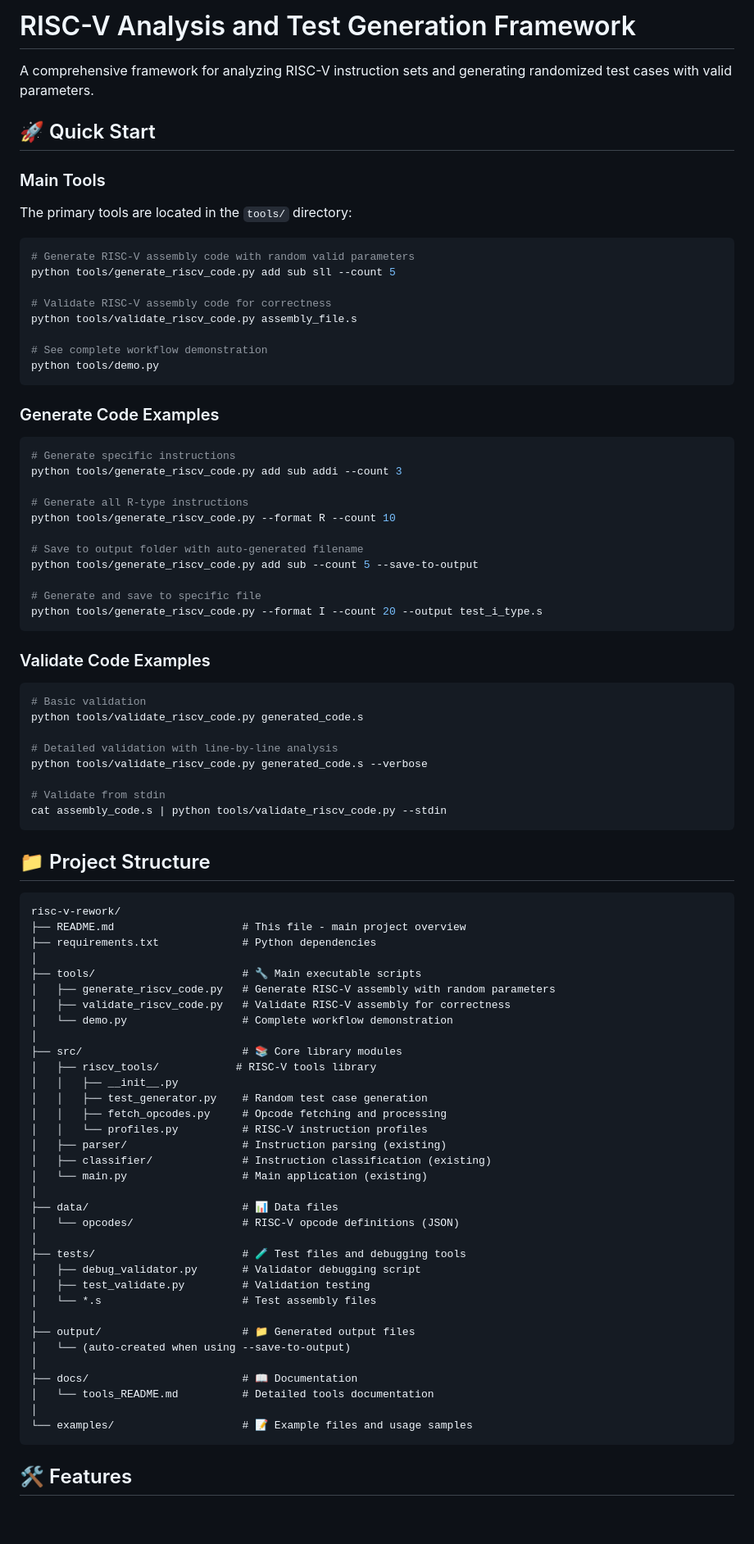
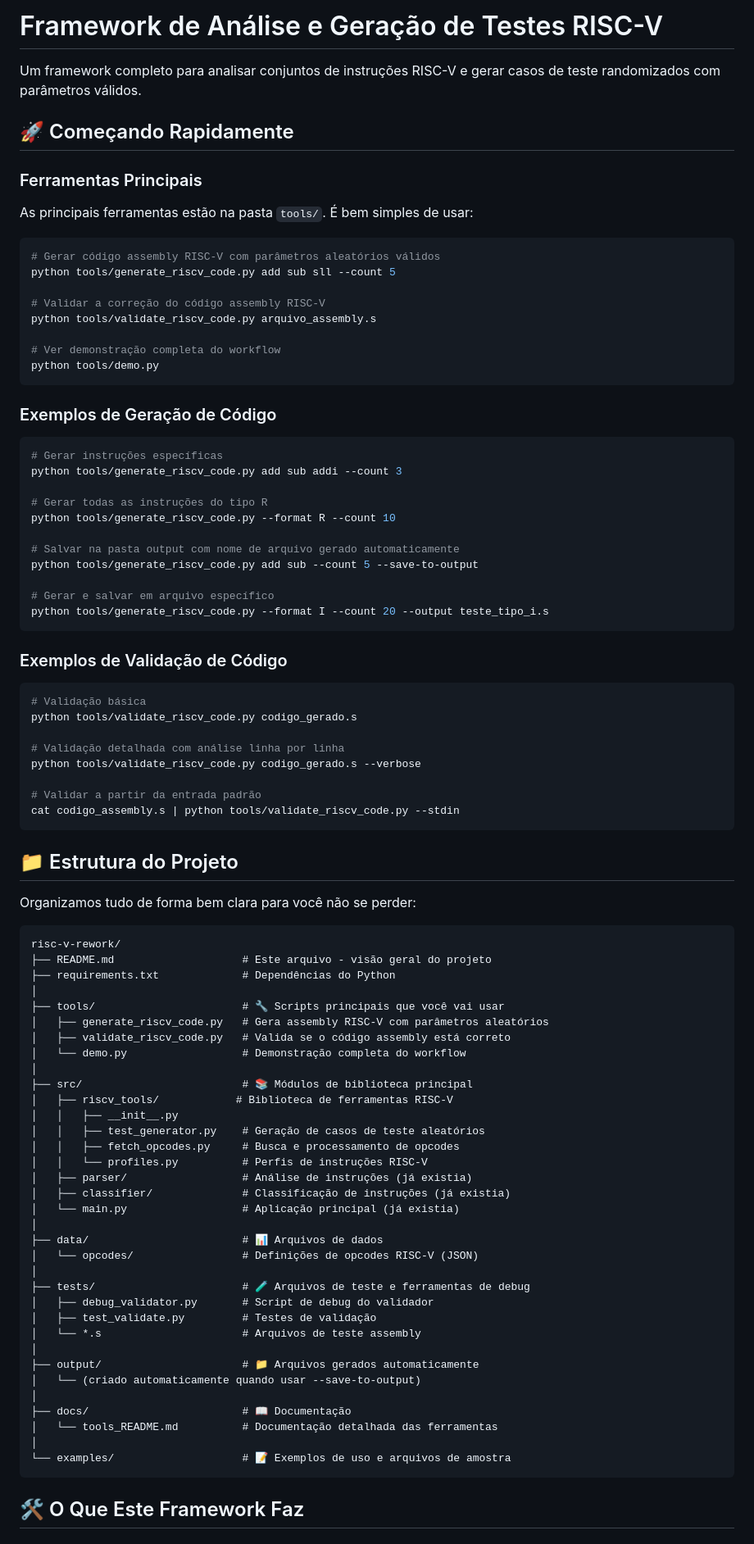
Before and after one commit to EnricoPf/risc-v-test-generation, a Markdown page: README.md, the part around the change printed below. Shown: that part at 82% size. Drawn GitHub-style; blank space fills up the shorter version.

````diff
--- a/README.md
+++ b/README.md
@@ -1,91 +1,93 @@
-# RISC-V Analysis and Test Generation Framework
+# Framework de Análise e Geração de Testes RISC-V
 
-A comprehensive framework for analyzing RISC-V instruction sets and generating randomized test cases with valid parameters.
+Um framework completo para analisar conjuntos de instruções RISC-V e gerar casos de teste randomizados com parâmetros válidos.
 
-## 🚀 Quick Start
+## 🚀 Começando Rapidamente
 
-### Main Tools
+### Ferramentas Principais
 
-The primary tools are located in the `tools/` directory:
+As principais ferramentas estão na pasta `tools/`. É bem simples de usar:
 
 ```bash
-# Generate RISC-V assembly code with random valid parameters
+# Gerar código assembly RISC-V com parâmetros aleatórios válidos
 python tools/generate_riscv_code.py add sub sll --count 5
 
-# Validate RISC-V assembly code for correctness
-python tools/validate_riscv_code.py assembly_file.s
+# Validar a correção do código assembly RISC-V
+python tools/validate_riscv_code.py arquivo_assembly.s
 
-# See complete workflow demonstration
+# Ver demonstração completa do workflow
 python tools/demo.py
 ```
 
-### Generate Code Examples
+### Exemplos de Geração de Código
 
 ```bash
-# Generate specific instructions
+# Gerar instruções específicas
 python tools/generate_riscv_code.py add sub addi --count 3
 
-# Generate all R-type instructions
+# Gerar todas as instruções do tipo R
 python tools/generate_riscv_code.py --format R --count 10
 
-# Save to output folder with auto-generated filename
+# Salvar na pasta output com nome de arquivo gerado automaticamente
 python tools/generate_riscv_code.py add sub --count 5 --save-to-output
 
-# Generate and save to specific file
-python tools/generate_riscv_code.py --format I --count 20 --output test_i_type.s
+# Gerar e salvar em arquivo específico
+python tools/generate_riscv_code.py --format I --count 20 --output teste_tipo_i.s
 ```
 
-### Validate Code Examples
+### Exemplos de Validação de Código
 
 ```bash
-# Basic validation
-python tools/validate_riscv_code.py generated_code.s
+# Validação básica
+python tools/validate_riscv_code.py codigo_gerado.s
 
-# Detailed validation with line-by-line analysis
-python tools/validate_riscv_code.py generated_code.s --verbose
+# Validação detalhada com análise linha por linha
+python tools/validate_riscv_code.py codigo_gerado.s --verbose
 
-# Validate from stdin
-cat assembly_code.s | python tools/validate_riscv_code.py --stdin
+# Validar a partir da entrada padrão
+cat codigo_assembly.s | python tools/validate_riscv_code.py --stdin
 ```
 
-## 📁 Project Structure
+## 📁 Estrutura do Projeto
+
+Organizamos tudo de forma bem clara para você não se perder:
 
 ```
 risc-v-rework/
-├── README.md                    # This file - main project overview
-├── requirements.txt             # Python dependencies
+├── README.md                    # Este arquivo - visão geral do projeto
+├── requirements.txt             # Dependências do Python
 │
-├── tools/                       # 🔧 Main executable scripts
-│   ├── generate_riscv_code.py   # Generate RISC-V assembly with random parameters
-│   ├── validate_riscv_code.py   # Validate RISC-V assembly for correctness
-│   └── demo.py                  # Complete workflow demonstration
+├── tools/                       # 🔧 Scripts principais que você vai usar
+│   ├── generate_riscv_code.py   # Gera assembly RISC-V com parâmetros aleatórios
+│   ├── validate_riscv_code.py   # Valida se o código assembly está correto
+│   └── demo.py                  # Demonstração completa do workflow
 │
-├── src/                         # 📚 Core library modules
-│   ├── riscv_tools/            # RISC-V tools library
+├── src/                         # 📚 Módulos de biblioteca principal
+│   ├── riscv_tools/            # Biblioteca de ferramentas RISC-V
 │   │   ├── __init__.py
-│   │   ├── test_generator.py    # Random test case generation
-│   │   ├── fetch_opcodes.py     # Opcode fetching and processing
-│   │   └── profiles.py          # RISC-V instruction profiles
-│   ├── parser/                  # Instruction parsing (existing)
-│   ├── classifier/              # Instruction classification (existing)
-│   └── main.py                  # Main application (existing)
+│   │   ├── test_generator.py    # Geração de casos de teste aleatórios
+│   │   ├── fetch_opcodes.py     # Busca e processamento de opcodes
+│   │   └── profiles.py          # Perfis de instruções RISC-V
+│   ├── parser/                  # Análise de instruções (já existia)
+│   ├── classifier/              # Classificação de instruções (já existia)
+│   └── main.py                  # Aplicação principal (já existia)
 │
-├── data/                        # 📊 Data files
-│   └── opcodes/                 # RISC-V opcode definitions (JSON)
+├── data/                        # 📊 Arquivos de dados
+│   └── opcodes/                 # Definições de opcodes RISC-V (JSON)
 │
-├── tests/                       # 🧪 Test files and debugging tools
-│   ├── debug_validator.py       # Validator debugging script
-│   ├── test_validate.py         # Validation testing
-│   └── *.s                      # Test assembly files
+├── tests/                       # 🧪 Arquivos de teste e ferramentas de debug
+│   ├── debug_validator.py       # Script de debug do validador
+│   ├── test_validate.py         # Testes de validação
+│   └── *.s                      # Arquivos de teste assembly
 │
-├── output/                      # 📁 Generated output files
-│   └── (auto-created when using --save-to-output)
+├── output/                      # 📁 Arquivos gerados automaticamente
+│   └── (criado automaticamente quando usar --save-to-output)
 │
-├── docs/                        # 📖 Documentation
-│   └── tools_README.md          # Detailed tools documentation
+├── docs/                        # 📖 Documentação
+│   └── tools_README.md          # Documentação detalhada das ferramentas
 │
-└── examples/                    # 📝 Example files and usage samples
+└── examples/                    # 📝 Exemplos de uso e arquivos de amostra
 ```
 
-## 🛠️ Features
+## 🛠️ O Que Este Framework Faz
 
````
Also changed, not shown: other parts of README.md (+72 -62 lines), docs/tools_README.md (deleted, +0 -180 lines).
